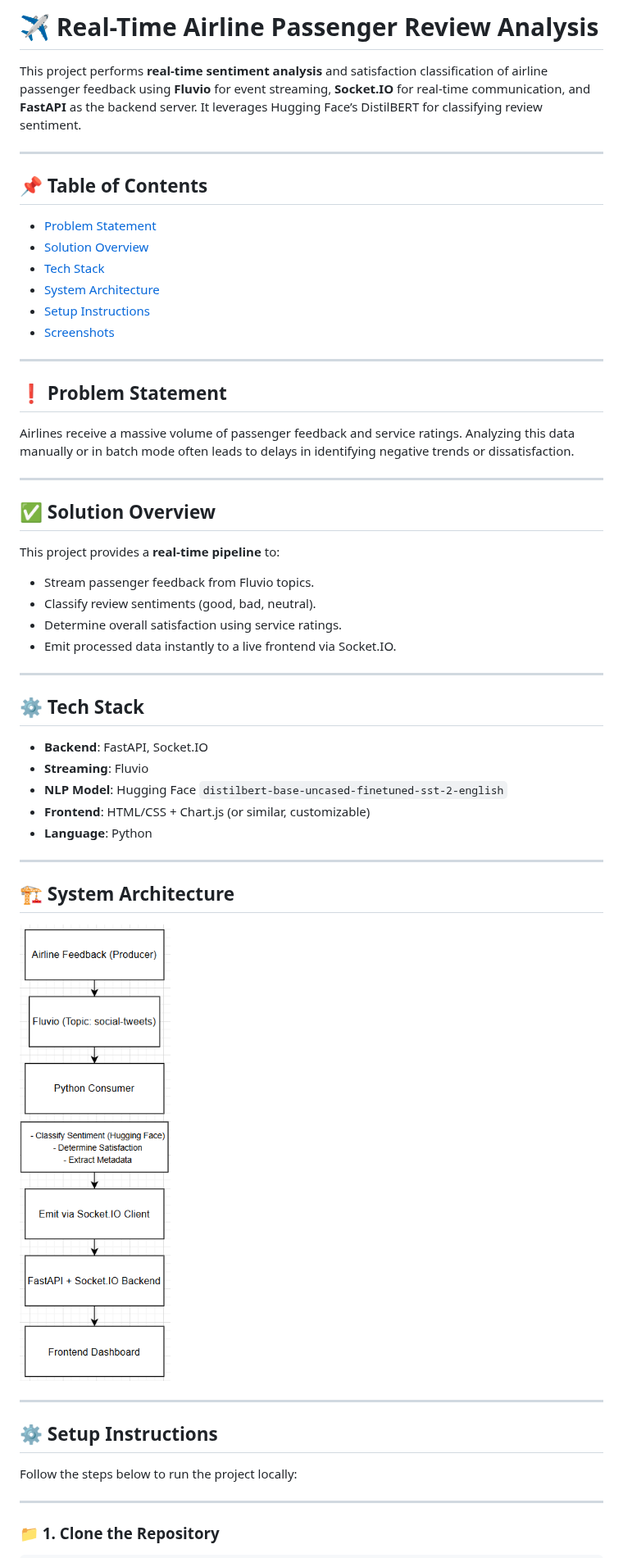
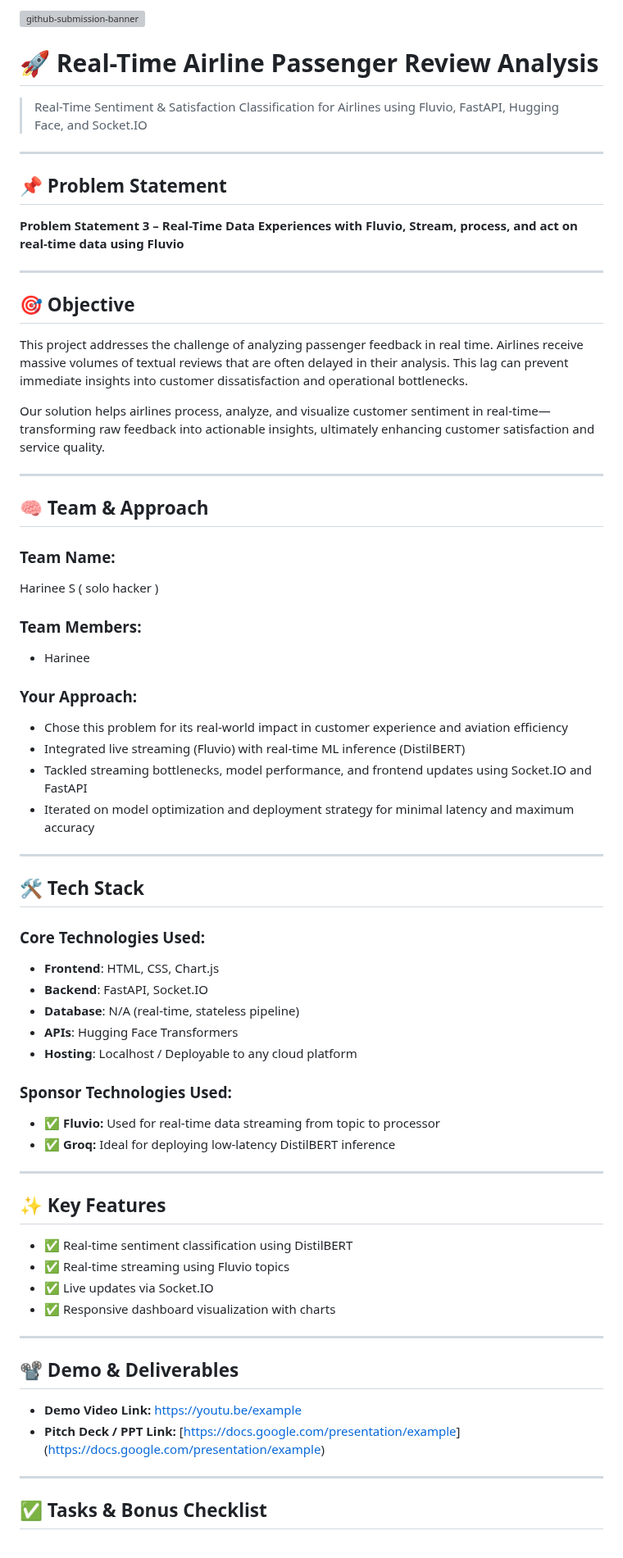
Before and after one commit to Harinee24/Fluvio_based_airline_passenger_feedback_HACKHAZARD, a Markdown page: README.md, the part around one of its changes. Shown at 82% size. Drawn GitHub-style; grey boxes are pictures that could not be loaded.

```diff
--- a/README.md
+++ b/README.md
@@ -1,57 +1,73 @@
-# ✈️ Real-Time Airline Passenger Review Analysis
+![github-submission-banner](https://github.com/user-attachments/assets/a1493b84-e4e2-456e-a791-ce35ee2bcf2f)
 
-This project performs **real-time sentiment analysis** and satisfaction classification of airline passenger feedback using **Fluvio** for event streaming, **Socket.IO** for real-time communication, and **FastAPI** as the backend server. It leverages Hugging Face’s DistilBERT for classifying review sentiment.
+# 🚀 Real-Time Airline Passenger Review Analysis
+
+> Real-Time Sentiment & Satisfaction Classification for Airlines using Fluvio, FastAPI, Hugging Face, and Socket.IO
 
 ---
 
-## 📌 Table of Contents
+## 📌 Problem Statement
 
-- [Problem Statement](#problem-statement)
-- [Solution Overview](#solution-overview)
-- [Tech Stack](#tech-stack)
-- [System Architecture](#system-architecture)
-- [Setup Instructions](#setup-instructions)
-- [Screenshots](#screenshots)
+**Problem Statement 3 – Real-Time Data Experiences with Fluvio,
+Stream, process, and act on real-time data using Fluvio**
 
 ---
 
-## ❗ Problem Statement
+## 🎯 Objective
 
-Airlines receive a massive volume of passenger feedback and service ratings. Analyzing this data manually or in batch mode often leads to delays in identifying negative trends or dissatisfaction.
+This project addresses the challenge of analyzing passenger feedback in real time. Airlines receive massive volumes of textual reviews that are often delayed in their analysis. This lag can prevent immediate insights into customer dissatisfaction and operational bottlenecks.
+
+Our solution helps airlines process, analyze, and visualize customer sentiment in real-time—transforming raw feedback into actionable insights, ultimately enhancing customer satisfaction and service quality.
 
 ---
 
-## ✅ Solution Overview
+## 🧠 Team & Approach
 
-This project provides a **real-time pipeline** to:
-- Stream passenger feedback from Fluvio topics.
-- Classify review sentiments (good, bad, neutral).
-- Determine overall satisfaction using service ratings.
-- Emit processed data instantly to a live frontend via Socket.IO.
+### Team Name:
+Harinee S ( solo hacker )
+
+### Team Members:
+- Harinee
+
+### Your Approach:
+- Chose this problem for its real-world impact in customer experience and aviation efficiency
+- Integrated live streaming (Fluvio) with real-time ML inference (DistilBERT)
+- Tackled streaming bottlenecks, model performance, and frontend updates using Socket.IO and FastAPI
+- Iterated on model optimization and deployment strategy for minimal latency and maximum accuracy
 
 ---
 
-## ⚙️ Tech Stack
+## 🛠️ Tech Stack
 
+### Core Technologies Used:
+- **Frontend**: HTML, CSS, Chart.js
 - **Backend**: FastAPI, Socket.IO
-- **Streaming**: Fluvio
-- **NLP Model**: Hugging Face `distilbert-base-uncased-finetuned-sst-2-english`
-- **Frontend**: HTML/CSS + Chart.js (or similar, customizable)
-- **Language**: Python
+- **Database**: N/A (real-time, stateless pipeline)
+- **APIs**: Hugging Face Transformers
+- **Hosting**: Localhost / Deployable to any cloud platform
+
+### Sponsor Technologies Used:
+
+- ✅ **Fluvio:** Used for real-time data streaming from topic to processor
+- ✅ **Groq:** Ideal for deploying low-latency DistilBERT inference
 
 ---
 
-## 🏗️ System Architecture
+## ✨ Key Features
 
-![System Architecture](./assets/system_architecture.png)
+- ✅ Real-time sentiment classification using DistilBERT
+- ✅ Real-time streaming using Fluvio topics
+- ✅ Live updates via Socket.IO
+- ✅ Responsive dashboard visualization with charts
 
 ---
 
-## ⚙️ Setup Instructions
+## 📽️ Demo & Deliverables
 
-Follow the steps below to run the project locally:
+- **Demo Video Link:** [https://youtu.be/example](https://youtu.be/example)
+- **Pitch Deck / PPT Link:** [[https://docs.google.com/presentation/example](https://docs.google.com/presentation/d/1yAQOjSVe9mibKpAJrZ8Zfoxy8kJDY_jD/edit?usp=drivesdk&ouid=108231119769281152341&rtpof=true&sd=true)]([https://docs.google.com/presentation/example](https://docs.google.com/presentation/d/1yAQOjSVe9mibKpAJrZ8Zfoxy8kJDY_jD/edit?usp=drivesdk&ouid=108231119769281152341&rtpof=true&sd=true))
 
 ---
 
-### 📁 1. **Clone the Repository**
+## ✅ Tasks & Bonus Checklist
 
```
Also changed, not shown: other parts of README.md (+23 -105 lines).
